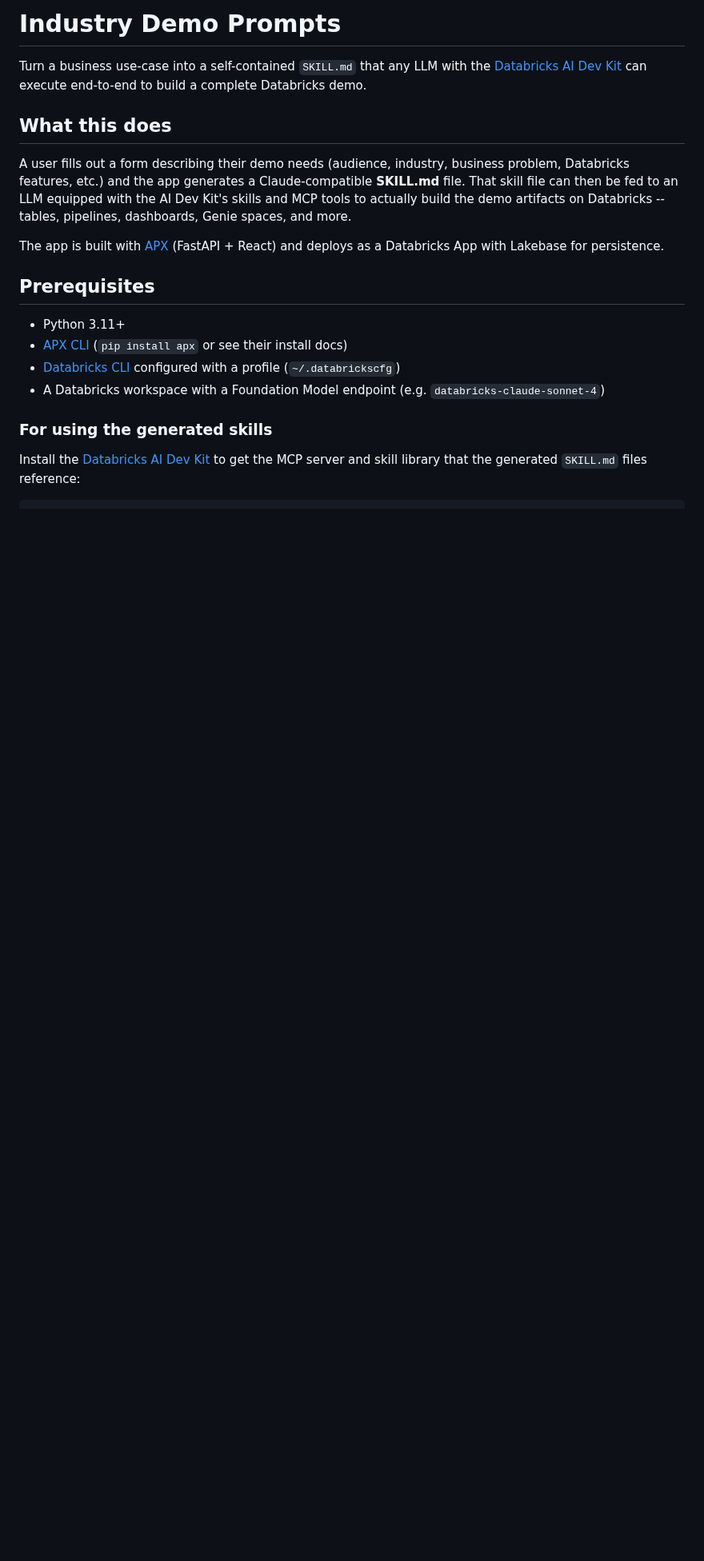
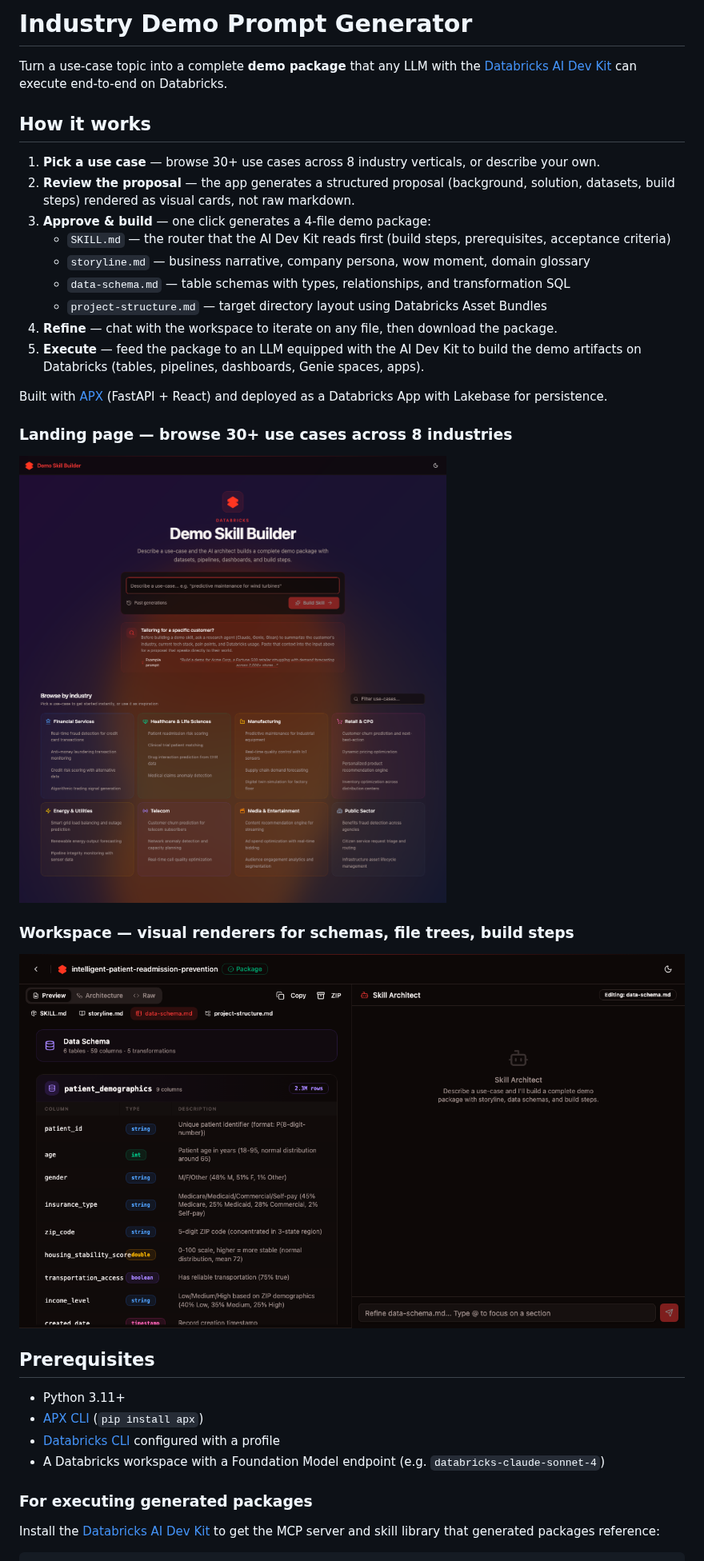
Before and after one commit to databricks-solutions/solution-builder, a Markdown page: README.md, the part around one of its changes. Shown at 80% size. Drawn GitHub-style; pictures changed too: docs/screenshot-landing.png (added), docs/screenshot-workspace.png (added); blank space fills up the shorter version.

````diff
--- a/README.md
+++ b/README.md
@@ -1,22 +1,38 @@
-# Industry Demo Prompts
+# Industry Demo Prompt Generator
 
-Turn a business use-case into a self-contained `SKILL.md` that any LLM with the [Databricks AI Dev Kit](https://github.com/databricks/ai-dev-kit) can execute end-to-end to build a complete Databricks demo.
+Turn a use-case topic into a complete **demo package** that any LLM with the [Databricks AI Dev Kit](https://github.com/databricks/ai-dev-kit) can execute end-to-end on Databricks.
 
-## What this does
+## How it works
 
-A user fills out a form describing their demo needs (audience, industry, business problem, Databricks features, etc.) and the app generates a Claude-compatible **SKILL.md** file. That skill file can then be fed to an LLM equipped with the AI Dev Kit's skills and MCP tools to actually build the demo artifacts on Databricks -- tables, pipelines, dashboards, Genie spaces, and more.
+1. **Pick a use case** — browse 30+ use cases across 8 industry verticals, or describe your own.
+2. **Review the proposal** — the app generates a structured proposal (background, solution, datasets, build steps) rendered as visual cards, not raw markdown.
+3. **Approve & build** — one click generates a 4-file demo package:
+   - `SKILL.md` — the router that the AI Dev Kit reads first (build steps, prerequisites, acceptance criteria)
+   - `storyline.md` — business narrative, company persona, wow moment, domain glossary
+   - `data-schema.md` — table schemas with types, relationships, and transformation SQL
+   - `project-structure.md` — target directory layout using Databricks Asset Bundles
+4. **Refine** — chat with the workspace to iterate on any file, then download the package.
+5. **Execute** — feed the package to an LLM equipped with the AI Dev Kit to build the demo artifacts on Databricks (tables, pipelines, dashboards, Genie spaces, apps).
 
-The app is built with [APX](https://github.com/databricks-solutions/apx) (FastAPI + React) and deploys as a Databricks App with Lakebase for persistence.
+Built with [APX](https://github.com/databricks-solutions/apx) (FastAPI + React) and deployed as a Databricks App with Lakebase for persistence.
+
+### Landing page — browse 30+ use cases across 8 industries
+
+![Landing page with industry catalog](docs/screenshot-landing.png)
+
+### Workspace — visual renderers for schemas, file trees, build steps
+
+![Workspace with data-schema visual renderer](docs/screenshot-workspace.png)
 
 ## Prerequisites
 
 - Python 3.11+
-- [APX CLI](https://github.com/databricks-solutions/apx) (`pip install apx` or see their install docs)
-- [Databricks CLI](https://docs.databricks.com/dev-tools/cli/index.html) configured with a profile (`~/.databrickscfg`)
+- [APX CLI](https://github.com/databricks-solutions/apx) (`pip install apx`)
+- [Databricks CLI](https://docs.databricks.com/dev-tools/cli/index.html) configured with a profile
 - A Databricks workspace with a Foundation Model endpoint (e.g. `databricks-claude-sonnet-4`)
 
-### For using the generated skills
+### For executing generated packages
 
-Install the [Databricks AI Dev Kit](https://github.com/databricks/ai-dev-kit) to get the MCP server and skill library that the generated `SKILL.md` files reference:
+Install the [Databricks AI Dev Kit](https://github.com/databricks/ai-dev-kit) to get the MCP server and skill library that generated packages reference:
 
 ```bash
````
Also changed, not shown: other parts of README.md (+36 -65 lines), PLAN.md (deleted, +0 -283 lines), original_doc.md (deleted, +0 -255 lines).
